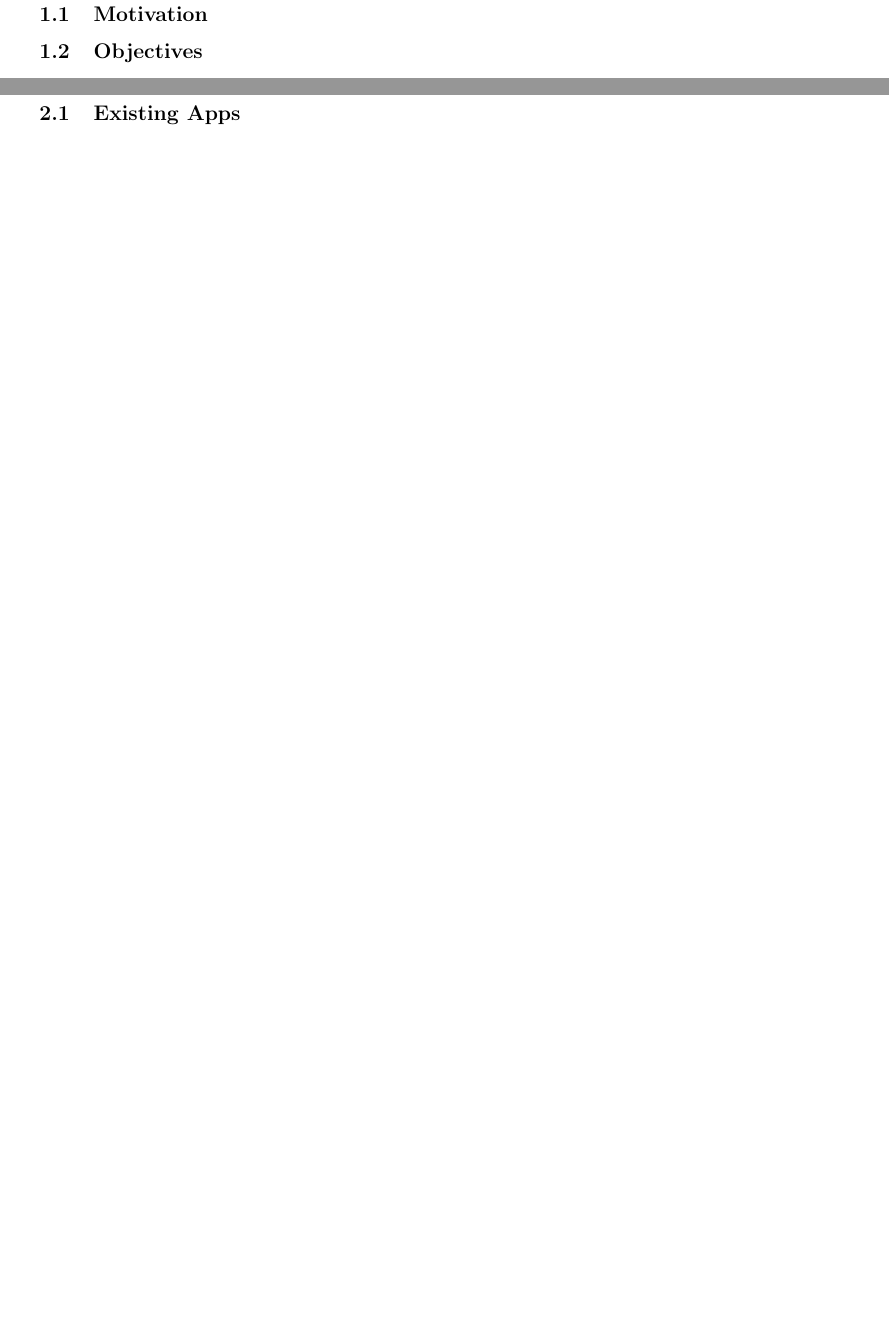
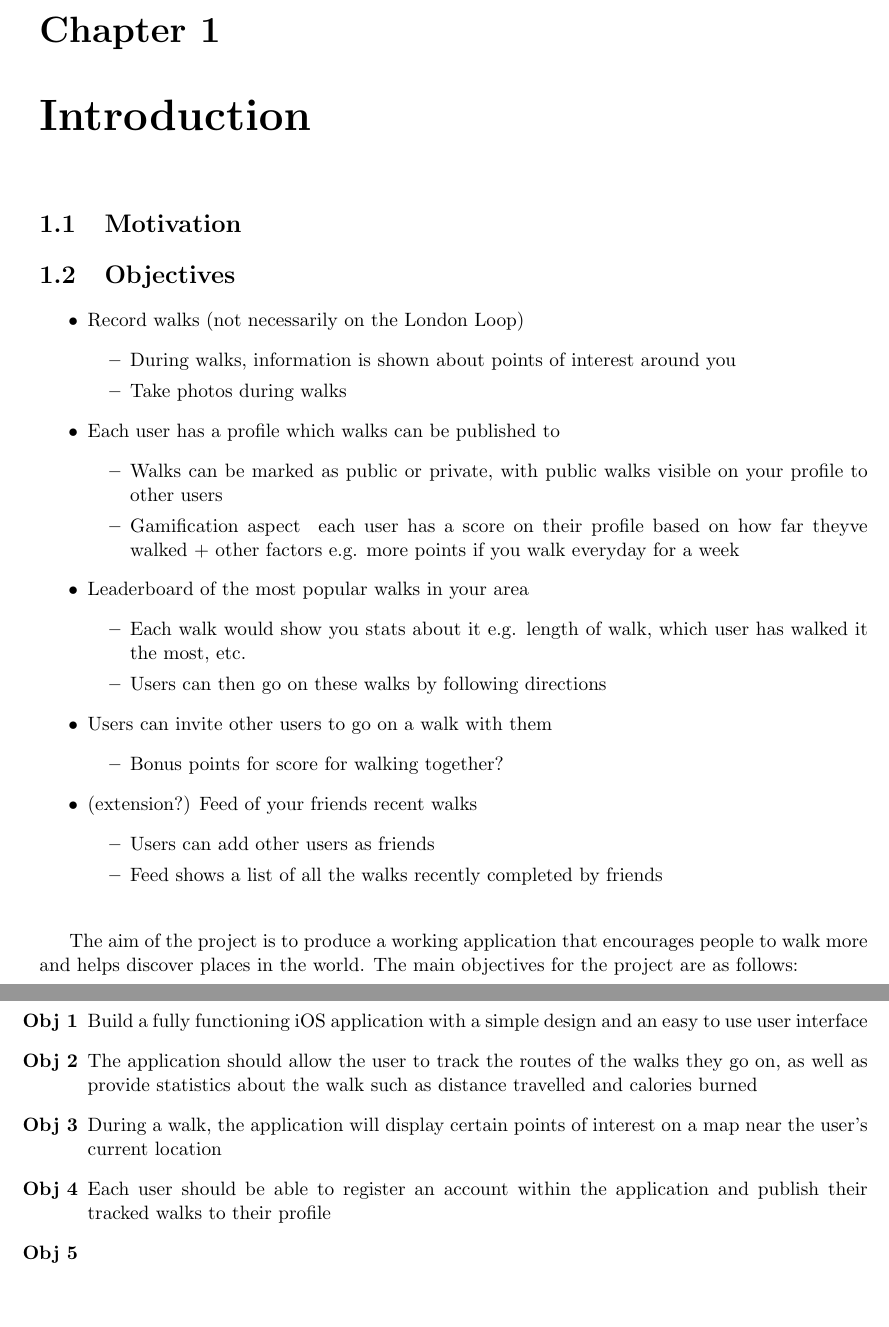
Before and after one commit to jonomuller/imperial-interim-report, a LaTeX thesis (main.tex, which reads sections/introduction.tex, sections/project_plan.tex): two parts of pages 3 and 4 of 6 before the commit and two parts of pages 3 and 4 of 7 after it, joined at a grey line, cut at the place of the change, the shorter picture padded with empty space. The pictures show the PDF file main.pdf that the author committed with the source.

Commit message:
Restructured to use report document class Add objectives and extensions Add existing apps matrix table

```diff
--- a/sections/introduction.tex
+++ b/sections/introduction.tex
@@ -4 +4,41 @@
 
+\section{Objectives} \label{section:objectives}
+
+\begin{itemize}
+    \item Record walks (not necessarily on the London Loop)
+    \begin{itemize}
+        \item During walks, information is shown about points of interest around you
+        \item Take photos during walks
+    \end{itemize}
+    \item Each user has a profile which walks can be published to
+    \begin{itemize}
+        \item Walks can be marked as public or private, with public walks visible on your profile to other users
+        \item Gamification aspect – each user has a score on their profile based on how far they’ve walked + other factors e.g. more points if you walk everyday for a week
+    \end{itemize}
+    \item Leaderboard of the most popular walks in your area
+    \begin{itemize}
+        \item Each walk would show you stats about it e.g. length of walk, which user has walked it the most, etc.
+        \item Users can then go on these walks by following directions
+    \end{itemize}
+    \item Users can invite other users to go on a walk with them
+    \begin{itemize}
+        \item Bonus points for score for walking together?
+    \end{itemize}
+    \item (extension?) Feed of your friends’ recent walks
+    \begin{itemize}
+        \item Users can add other users as friends
+        \item Feed shows a list of all the walks recently completed by friends
+    \end{itemize}
+\end{itemize}
+
+\bigskip
+
+The aim of the project is to produce a working application that encourages people to walk more and helps discover places in the world. The main objectives for the project are as follows:
+
+\begin{enumerate}[label=\textbf{Obj \arabic*}]
+    \item Build a fully functioning iOS application with a simple design and an easy to use user interface
+    \item The application should allow the user to track the routes of the walks they go on, as well as provide statistics about the walk such as distance travelled and calories burned
+    \item During a walk, the application will display certain points of interest on a map near the user's current location
+    \item Each user should be able to register an account within the application and publish their tracked walks to their profile
+    \item
+\end{enumerate}
--- a/sections/project_plan.tex
+++ b/sections/project_plan.tex
@@ -1 +1,7 @@
-\section{Project Plan}
+\chapter{Project Plan}
+
+\section{Extensions}
+
+Should the objectives listed in section \ref{section:objectives} be completed before the end of the project and there is enough time remaining, I have created a list of extensions that I would like to implement into the application.
+
+\begin{enumerate}[label=\textbf{Ext \arabic*}]
@@ -1,0 +11 @@
+\end{enumerate}
```
Also changed, not shown: main.tex (+9 -5 lines), sections/background.tex (+42 -2 lines), sections/evaluation_plan.tex (+1 -1 lines), main.pdf, sections/introduction.tex (5 more changed lines), sections/project_plan.tex (3 more changed lines).
